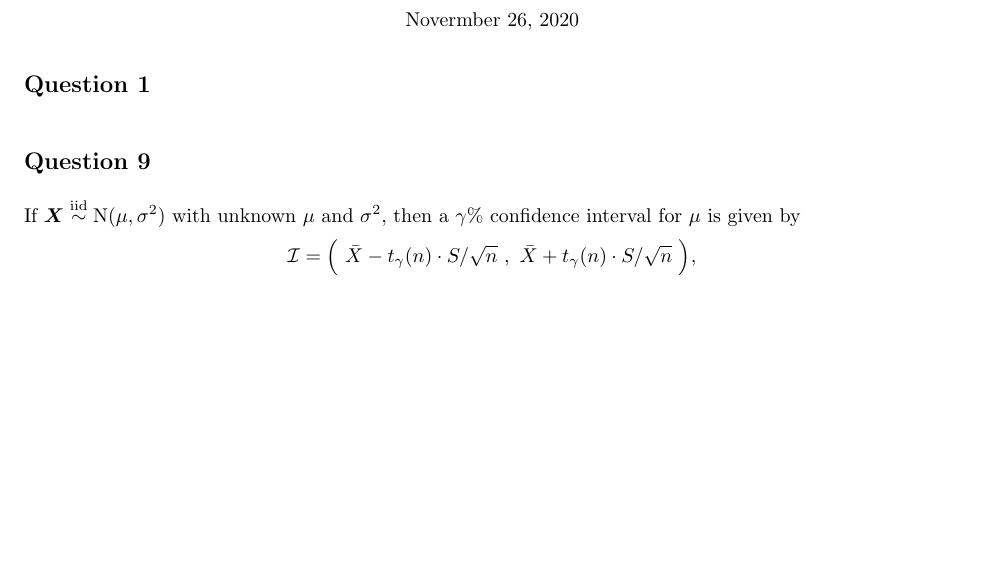
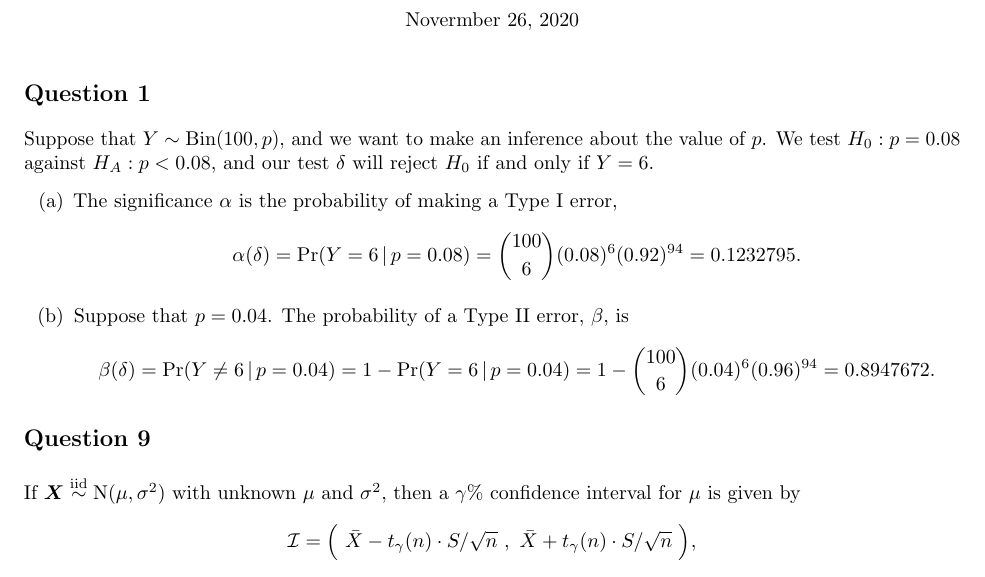
Before and after one commit to akenny430/stat-gr5204, a LaTeX document (hwk/hwk02/hwk02-ans.tex): part of page 1 of 2, cut so that both start at the same text, the shorter picture padded with empty space. Compiled offline with pdfLaTeX.

Commit message:
finished q01

```diff
--- a/hwk/hwk02/hwk02-ans.tex
+++ b/hwk/hwk02/hwk02-ans.tex
@@ -37,7 +37,25 @@
 
 %' ============================================================================================================================================================
 \section{Question 1} \noindent
-
+Suppose that \(Y \sim \mathrm{Bin}(100,p)\), and we want to make an inference about the value of \(p\). We test \(H_0 : p = 0.08\) against \(H_A : p < 0.08\),
+and our test \(\delta\) will reject \(H_0\) if and only if \(Y = 6\).
+\begin{itemize}
+    \item[(a)] The significance \(\alpha\) is the probability of making a Type I error,
+    \begin{align*}
+        \alpha(\delta)
+        = \mathrm{Pr}(Y = 6 \,|\, p = 0.08)
+        = \binom{100}{6} (0.08)^6 (0.92)^{94}
+        = 0.1232795.
+    \end{align*}
+    \item[(b)] Suppose that \(p = 0.04\). The probability of a Type II error, \(\beta\), is
+    \begin{align*}
+        \beta(\delta)
+        = \mathrm{Pr}(Y \neq 6 \,|\, p = 0.04)
+        = 1 - \mathrm{Pr}(Y = 6 \,|\, p = 0.04)
+        = 1 - \binom{100}{6} (0.04)^6 (0.96)^{94}
+        = 0.8947672.
+    \end{align*}
+\end{itemize}
 
 %' ============================================================================================================================================================
 \section{Question 9} \noindent
```
Also changed, not shown: hwk/hwk02/hwk02-ans.pdf.
